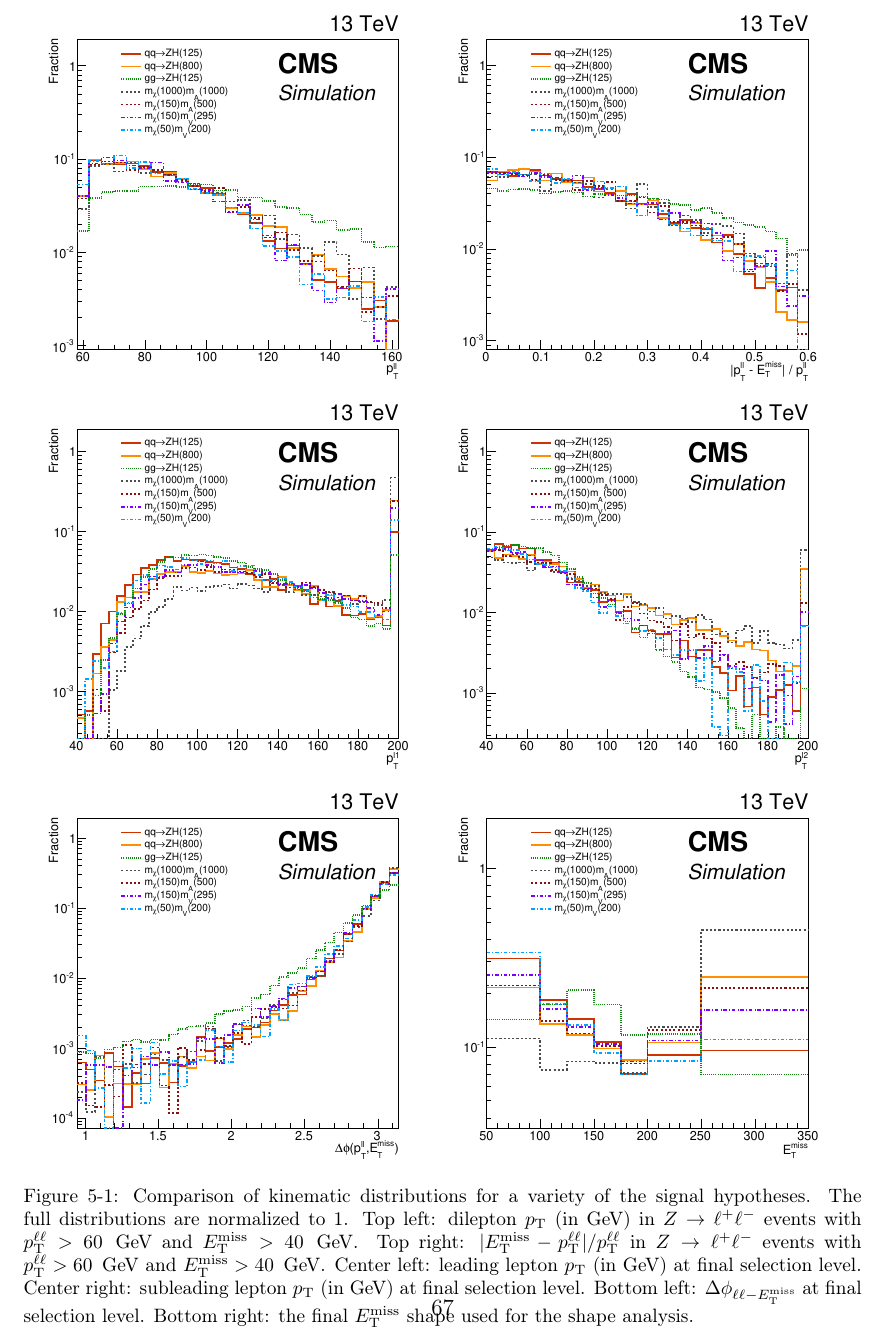
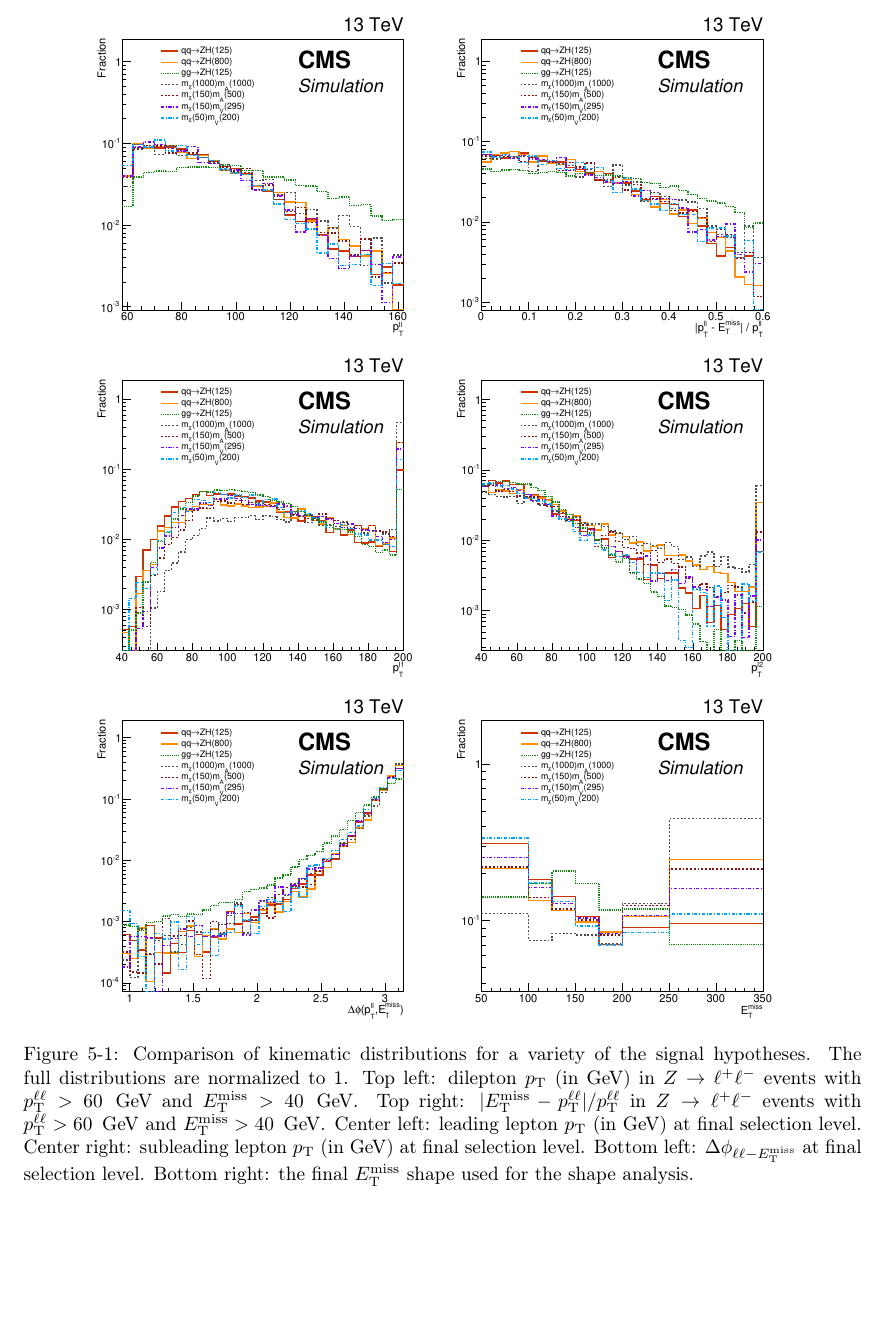
Before and after one commit to DylanHsu/dgh-thesis, a LaTeX thesis (tex/main.tex, which reads tex/samples.tex): part of page 67 of 238, cut so that both start at the same text, the shorter picture padded with empty space. Compiled offline with pdfLaTeX.

Commit message:
Small style change for triggers. Shrink the signal model distributions 2x3 figure so the legend doesn't hit page number.

```diff
--- a/tex/samples.tex
+++ b/tex/samples.tex
@@ -172,12 +172,12 @@ A comparison of kinematic spectra for various signal models is shown in Figs.~\r
 
 \begin{figure}[htbp]
   \centering
-  \includegraphics[width=0.48\textwidth]{figures/signals_ptll_presel.pdf}
-  \includegraphics[width=0.48\textwidth]{figures/signals_balance_presel.pdf}
-  \includegraphics[width=0.48\textwidth]{figures/signals_ptl1_fullsel.pdf}
-  \includegraphics[width=0.48\textwidth]{figures/signals_ptl2_fullsel.pdf}
-  \includegraphics[width=0.48\textwidth]{figures/signals_dphiZMET_nminusone.pdf}
-  \includegraphics[width=0.48\textwidth]{figures/signals_met.pdf}
+  \includegraphics[width=0.42\textwidth]{figures/signals_ptll_presel.pdf}
+  \includegraphics[width=0.42\textwidth]{figures/signals_balance_presel.pdf}
+  \includegraphics[width=0.42\textwidth]{figures/signals_ptl1_fullsel.pdf}
+  \includegraphics[width=0.42\textwidth]{figures/signals_ptl2_fullsel.pdf}
+  \includegraphics[width=0.42\textwidth]{figures/signals_dphiZMET_nminusone.pdf}
+  \includegraphics[width=0.42\textwidth]{figures/signals_met.pdf}
   \caption{Comparison of kinematic distributions for a variety of the signal hypotheses. The full distributions are normalized to 1.
   Top left: dilepton $\pt$ (in GeV) in $\zll$ events with $\pt^{\ell\ell} > 60~\GeV$ and $\met > 40~\GeV$. Top right:
   $|\met-\pt^{\ell\ell}|/\pt^{\ell\ell}$ in $\zll$ events with $\pt^{\ell\ell} > 60~\GeV$ and $\met > 40~\GeV$.
```
Also changed, not shown: tex/samples.tex (2 more changed lines).
